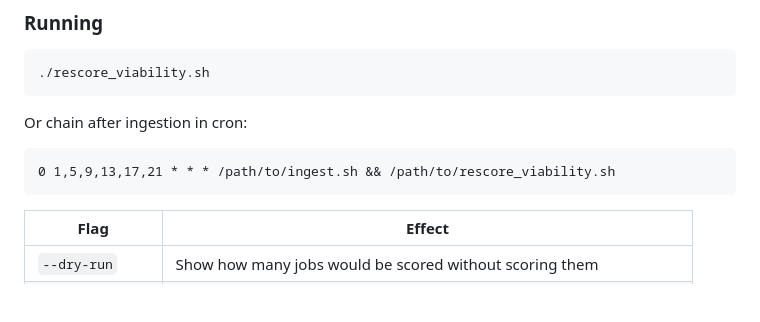
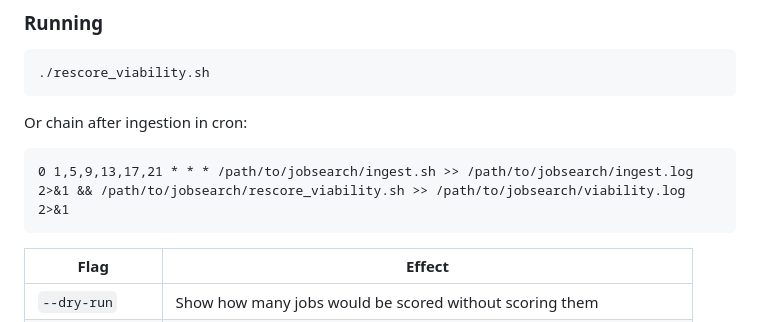
Before and after one commit to dballing/jobsearch, a Markdown page: docs/features.md, the part around the change. Drawn GitHub-style; blank space fills up the shorter version.

````diff
--- a/docs/features.md
+++ b/docs/features.md
@@ -116,7 +116,7 @@ Add a `[viability]` section to `config.toml` — see [Configuration → Viabilit
 
 Or chain after ingestion in cron:
 ```
-0 1,5,9,13,17,21 * * * /path/to/ingest.sh && /path/to/rescore_viability.sh
+0 1,5,9,13,17,21 * * * /path/to/jobsearch/ingest.sh >> /path/to/jobsearch/ingest.log 2>&1 && /path/to/jobsearch/rescore_viability.sh >> /path/to/jobsearch/viability.log 2>&1
 ```
 
 | Flag | Effect |
````
Also changed, not shown: README.md (+1 -1 lines), docs/configuration.md (+3 -2 lines).
